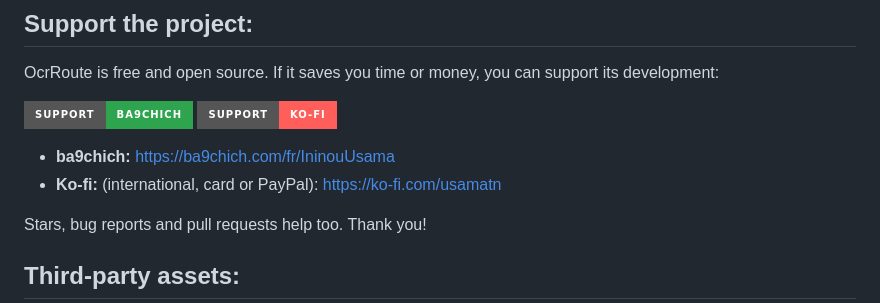
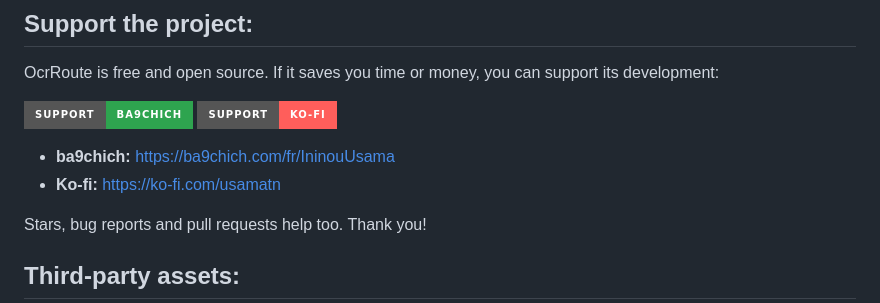
Before and after one commit to Usama01TN/OcrRoute, a Markdown page: README.md, the part around the change. Rendered like a GitHub page; badges without logos.

```diff
--- a/README.md
+++ b/README.md
@@ -109,7 +109,7 @@ OcrRoute is free and open source. If it saves you time or money, you can support
 [![Support on Ko-fi](https://img.shields.io/badge/Support-Ko--fi-FF5E5B?style=for-the-badge&logo=ko-fi&logoColor=white)](https://ko-fi.com/usamatn)
 
 - **ba9chich:** https://ba9chich.com/fr/IninouUsama
-- **Ko-fi:** (international, card or PayPal): https://ko-fi.com/usamatn
+- **Ko-fi:** https://ko-fi.com/usamatn
 
 Stars, bug reports and pull requests help too. Thank you!
 
```
